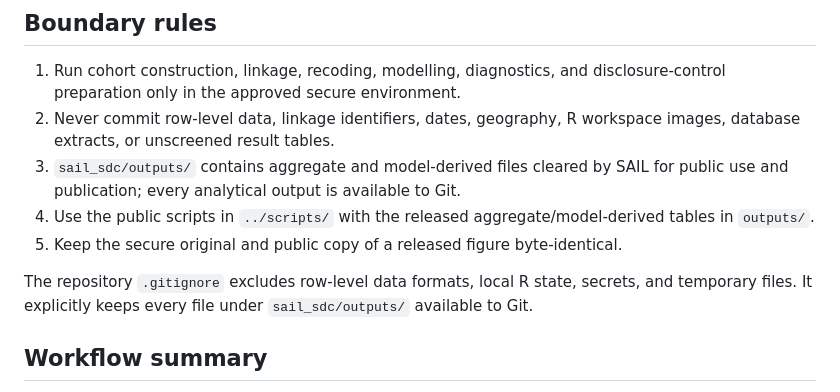
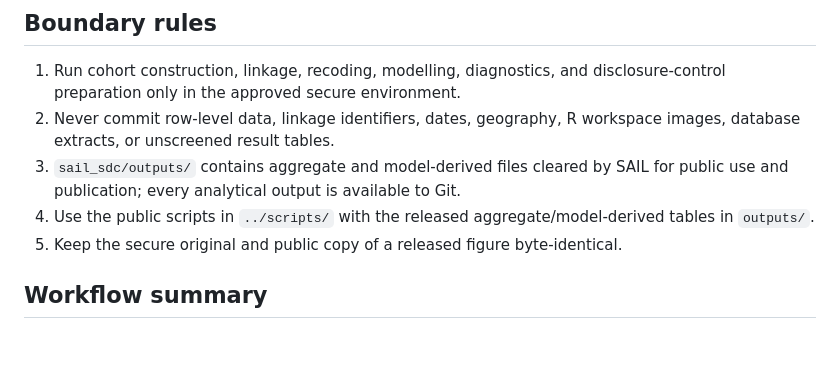
Before and after one commit to Dr-Ele-A/cpr_survival_analysis, a Markdown page: sail_sdc/README.md, the part around the change. Rendered like a GitHub page; blank space fills up the shorter version.

```diff
--- a/sail_sdc/README.md
+++ b/sail_sdc/README.md
@@ -9,8 +9,6 @@
 3. `sail_sdc/outputs/` contains aggregate and model-derived files cleared by SAIL for public use and publication; every analytical output is available to Git.
 4. Use the public scripts in `../scripts/` with the released aggregate/model-derived tables in `outputs/`.
 5. Keep the secure original and public copy of a released figure byte-identical.
-
-The repository `.gitignore` excludes row-level data formats, local R state, secrets, and temporary files. It explicitly keeps every file under `sail_sdc/outputs/` available to Git.
 
 ## Workflow summary
 
```
Also changed, not shown: README.md (+2 -2 lines).
